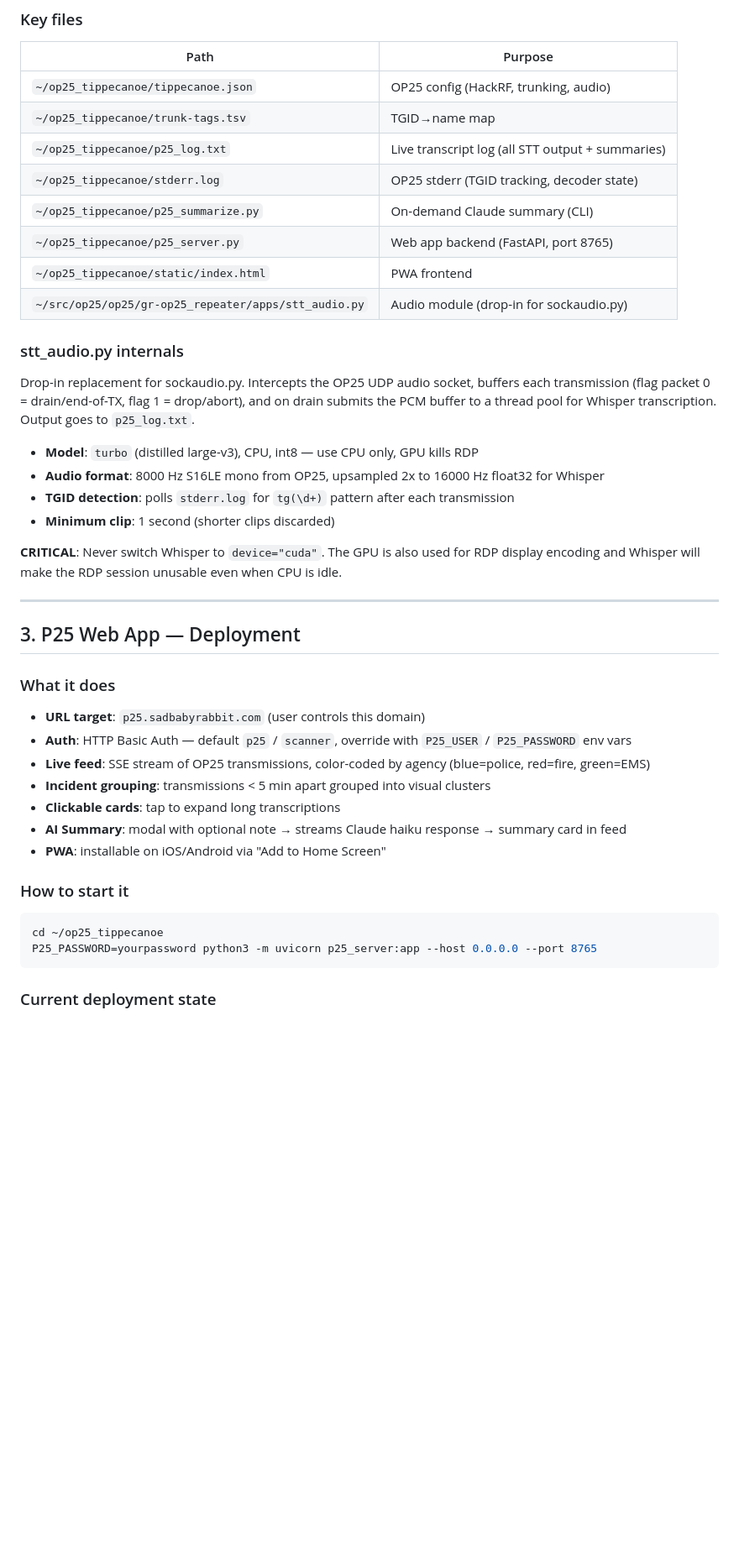
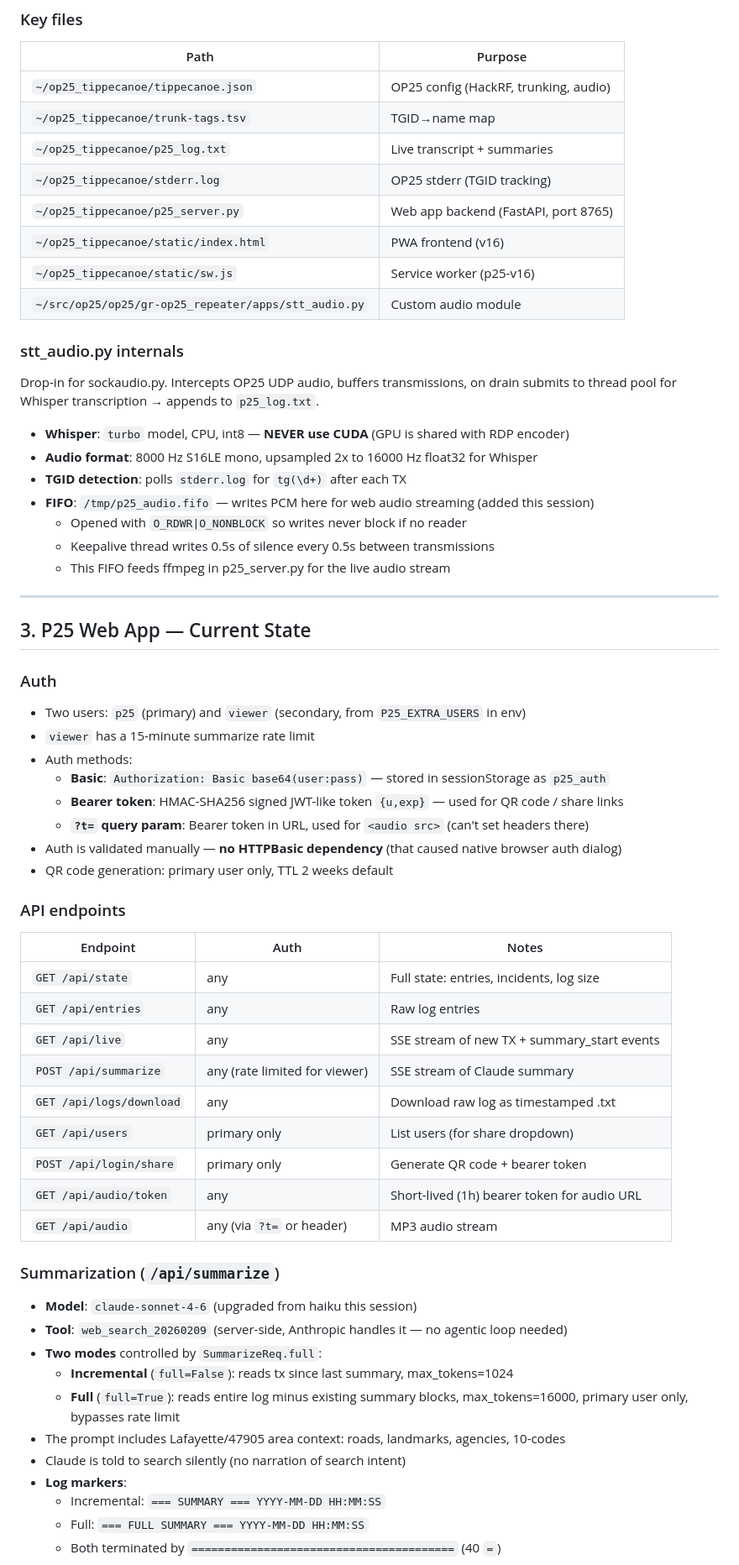
Before and after one commit to cstahly/op25_tippecanoe, a Markdown page: AGENT_HANDOFF.md, the part around one of its changes. Shown at 84% size. GitHub-like rendering; blank space fills up the shorter version.

Commit message:
Update agent handoff for session 2

````diff
--- a/AGENT_HANDOFF.md
+++ b/AGENT_HANDOFF.md
@@ -61,46 +60,66 @@ python3 ~/op25_tippecanoe/p25_summarize.py
 |------|---------|
 | `~/op25_tippecanoe/tippecanoe.json` | OP25 config (HackRF, trunking, audio) |
 | `~/op25_tippecanoe/trunk-tags.tsv` | TGID→name map |
-| `~/op25_tippecanoe/p25_log.txt` | Live transcript log (all STT output + summaries) |
-| `~/op25_tippecanoe/stderr.log` | OP25 stderr (TGID tracking, decoder state) |
-| `~/op25_tippecanoe/p25_summarize.py` | On-demand Claude summary (CLI) |
+| `~/op25_tippecanoe/p25_log.txt` | Live transcript + summaries |
+| `~/op25_tippecanoe/stderr.log` | OP25 stderr (TGID tracking) |
 | `~/op25_tippecanoe/p25_server.py` | Web app backend (FastAPI, port 8765) |
-| `~/op25_tippecanoe/static/index.html` | PWA frontend |
-| `~/src/op25/op25/gr-op25_repeater/apps/stt_audio.py` | Audio module (drop-in for sockaudio.py) |
+| `~/op25_tippecanoe/static/index.html` | PWA frontend (v16) |
+| `~/op25_tippecanoe/static/sw.js` | Service worker (p25-v16) |
+| `~/src/op25/op25/gr-op25_repeater/apps/stt_audio.py` | Custom audio module |
 
 ### stt_audio.py internals
 
-Drop-in replacement for sockaudio.py. Intercepts the OP25 UDP audio socket, buffers each
-transmission (flag packet 0 = drain/end-of-TX, flag 1 = drop/abort), and on drain submits
-the PCM buffer to a thread pool for Whisper transcription. Output goes to `p25_log.txt`.
+Drop-in for sockaudio.py. Intercepts OP25 UDP audio, buffers transmissions, on drain submits
+to thread pool for Whisper transcription → appends to `p25_log.txt`.
 
-- **Model**: `turbo` (distilled large-v3), CPU, int8 — use CPU only, GPU kills RDP
-- **Audio format**: 8000 Hz S16LE mono from OP25, upsampled 2x to 16000 Hz float32 for Whisper
-- **TGID detection**: polls `stderr.log` for `tg(\d+)` pattern after each transmission
-- **Minimum clip**: 1 second (shorter clips discarded)
-
-**CRITICAL**: Never switch Whisper to `device="cuda"`. The GPU is also used for RDP display
-encoding and Whisper will make the RDP session unusable even when CPU is idle.
+- **Whisper**: `turbo` model, CPU, int8 — **NEVER use CUDA** (GPU is shared with RDP encoder)
+- **Audio format**: 8000 Hz S16LE mono, upsampled 2x to 16000 Hz float32 for Whisper
+- **TGID detection**: polls `stderr.log` for `tg(\d+)` after each TX
+- **FIFO**: `/tmp/p25_audio.fifo` — writes PCM here for web audio streaming (added this session)
+  - Opened with `O_RDWR|O_NONBLOCK` so writes never block if no reader
+  - Keepalive thread writes 0.5s of silence every 0.5s between transmissions
+  - This FIFO feeds ffmpeg in p25_server.py for the live audio stream
 
 ---
 
-## 3. P25 Web App — Deployment
+## 3. P25 Web App — Current State
 
-### What it does
+### Auth
 
-- **URL target**: `p25.sadbabyrabbit.com` (user controls this domain)
-- **Auth**: HTTP Basic Auth — default `p25` / `scanner`, override with `P25_USER` / `P25_PASSWORD` env vars
-- **Live feed**: SSE stream of OP25 transmissions, color-coded by agency (blue=police, red=fire, green=EMS)
-- **Incident grouping**: transmissions < 5 min apart grouped into visual clusters
-- **Clickable cards**: tap to expand long transcriptions
-- **AI Summary**: modal with optional note → streams Claude haiku response → summary card in feed
-- **PWA**: installable on iOS/Android via "Add to Home Screen"
+- Two users: `p25` (primary) and `viewer` (secondary, from `P25_EXTRA_USERS` in env)
+- `viewer` has a 15-minute summarize rate limit
+- Auth methods:
+  - **Basic**: `Authorization: Basic base64(user:pass)` — stored in sessionStorage as `p25_auth`
+  - **Bearer token**: HMAC-SHA256 signed JWT-like token `{u,exp}` — used for QR code / share links
+  - **`?t=` query param**: Bearer token in URL, used for `<audio src>` (can't set headers there)
+- Auth is validated manually — **no HTTPBasic dependency** (that caused native browser auth dialog)
+- QR code generation: primary user only, TTL 2 weeks default
 
-### How to start it
+### API endpoints
 
-```bash
-cd ~/op25_tippecanoe
-P25_PASSWORD=yourpassword python3 -m uvicorn p25_server:app --host 0.0.0.0 --port 8765
-```
+| Endpoint | Auth | Notes |
+|----------|------|-------|
+| `GET /api/state` | any | Full state: entries, incidents, log size |
+| `GET /api/entries` | any | Raw log entries |
+| `GET /api/live` | any | SSE stream of new TX + summary_start events |
+| `POST /api/summarize` | any (rate limited for viewer) | SSE stream of Claude summary |
+| `GET /api/logs/download` | any | Download raw log as timestamped .txt |
+| `GET /api/users` | primary only | List users (for share dropdown) |
+| `POST /api/login/share` | primary only | Generate QR code + bearer token |
+| `GET /api/audio/token` | any | Short-lived (1h) bearer token for audio URL |
+| `GET /api/audio` | any (via `?t=` or header) | MP3 audio stream |
 
-### Current deployment state
+### Summarization (`/api/summarize`)
+
+- **Model**: `claude-sonnet-4-6` (upgraded from haiku this session)
+- **Tool**: `web_search_20260209` (server-side, Anthropic handles it — no agentic loop needed)
+- **Two modes** controlled by `SummarizeReq.full`:
+  - **Incremental** (`full=False`): reads tx since last summary, max_tokens=1024
+  - **Full** (`full=True`): reads entire log minus existing summary blocks, max_tokens=16000, primary user only, bypasses rate limit
+- The prompt includes Lafayette/47905 area context: roads, landmarks, agencies, 10-codes
+- Claude is told to search silently (no narration of search intent)
+- **Log markers**:
+  - Incremental: `=== SUMMARY === YYYY-MM-DD HH:MM:SS`
+  - Full: `=== FULL SUMMARY === YYYY-MM-DD HH:MM:SS`
+  - Both terminated by `========================================` (40 `=`)
+
````
Also changed, not shown: other parts of AGENT_HANDOFF.md (+60 -76 lines).
